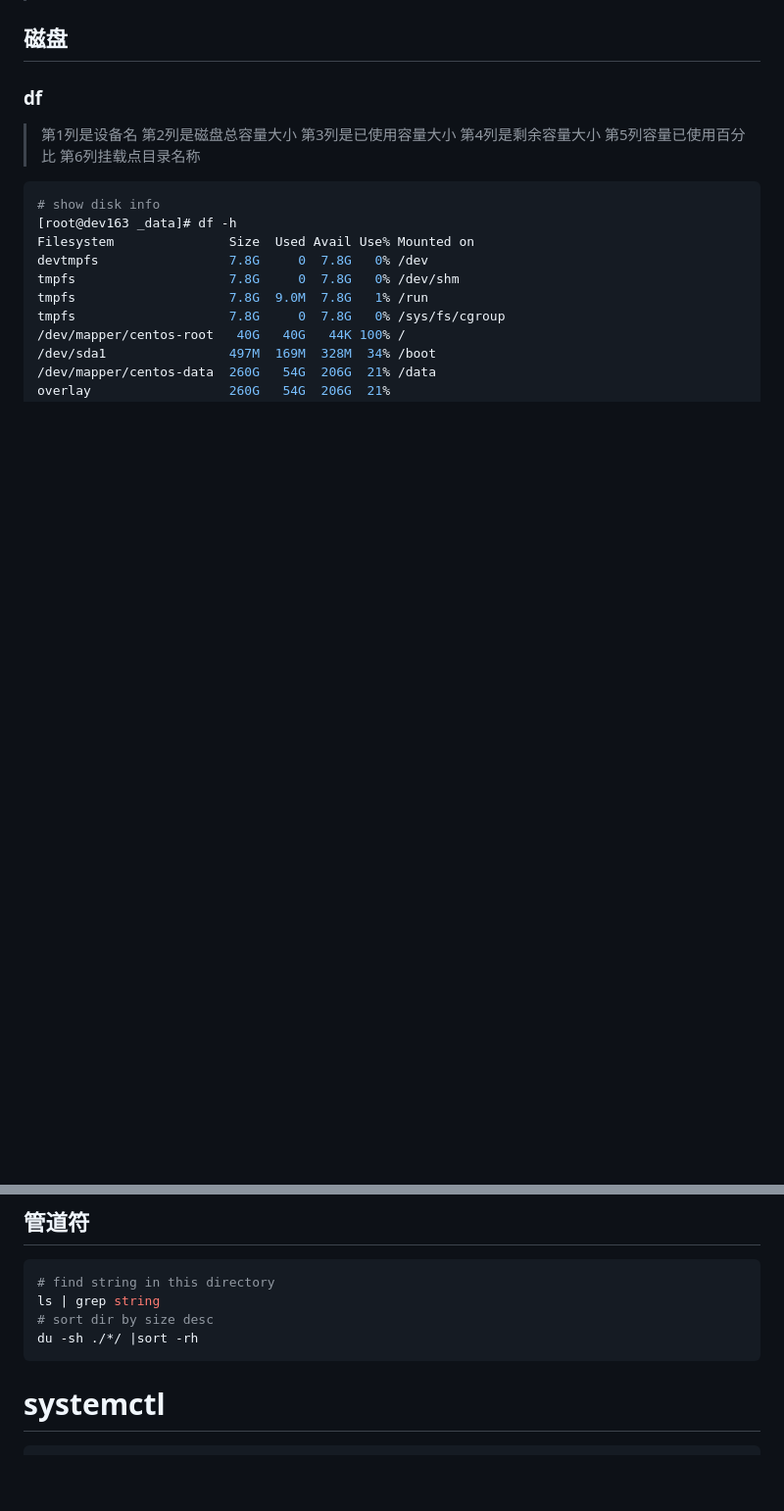
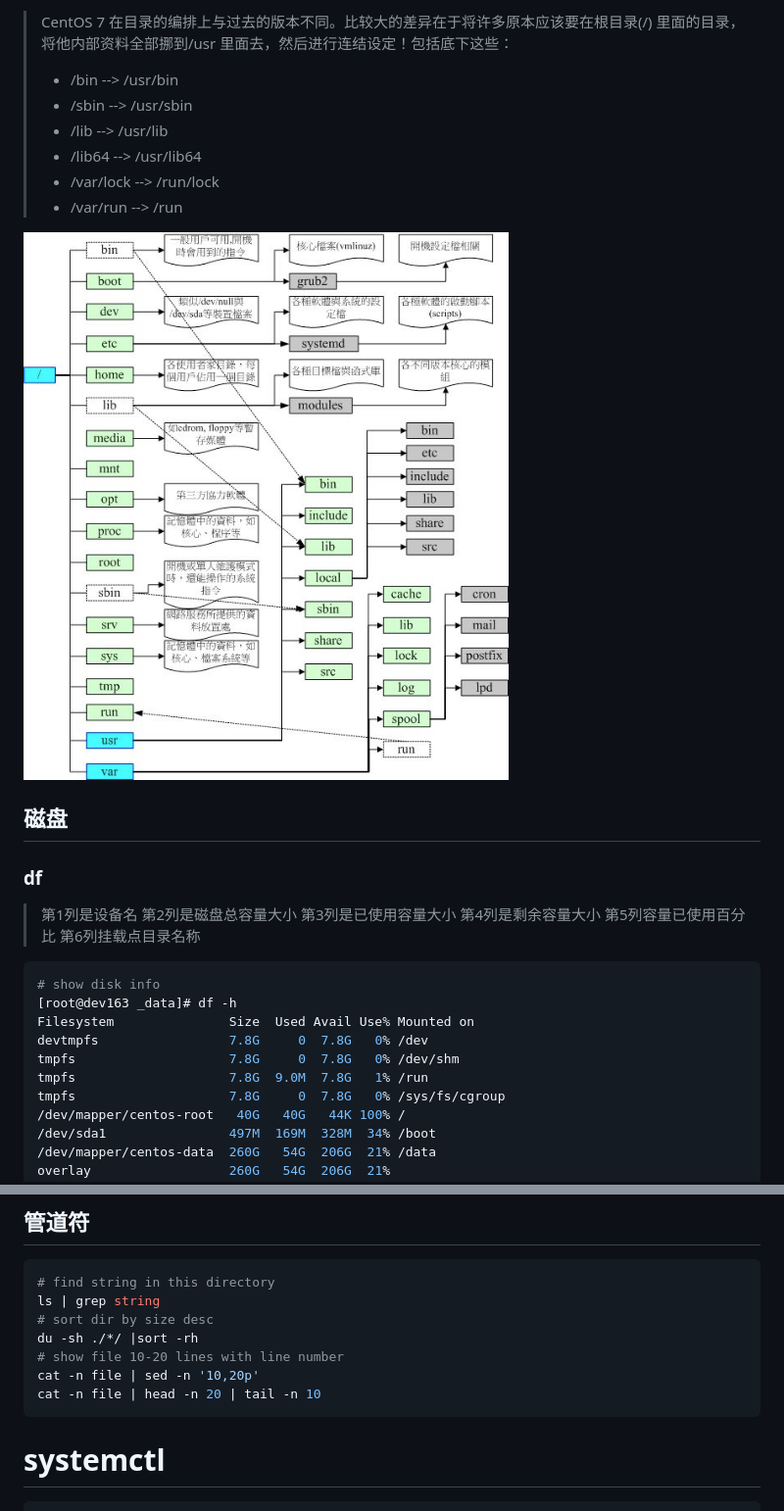
Before and after one commit to liubin95/docker-and-docker-compose, a Markdown page: linux.md, 2 parts joined by grey strips. Shown: that part at 98% size. Drawn GitHub-style; pictures changed too: image/root-dir.png (added); blank space fills up the shorter version.

Commit message:
Linux 文件夹

````diff
--- a/linux.md
+++ b/linux.md
@@ -72,3 +98,12 @@ echo 3 > /proc/sys/vm/drop_caches
+> CentOS 7 在目录的编排上与过去的版本不同。比较大的差异在于将许多原本应该要在根目录(/) 里面的目录，将他内部资料全部挪到/usr 里面去，然后进行连结设定！包括底下这些：
+>- /bin --> /usr/bin
+>- /sbin --> /usr/sbin
+>- /lib --> /usr/lib
+>- /lib64 --> /usr/lib64
+>- /var/lock --> /run/lock
+>- /var/run --> /run
+
+![](./image/root-dir.png)
 
 ## 磁盘
 
@@ -158,6 +193,9 @@ nc -z -v -w2 -u 127.0.0.1 1-65535
 ls | grep string
 # sort dir by size desc
 du -sh ./*/ |sort -rh
+# show file 10-20 lines with line number
+cat -n file | sed -n '10,20p'
+cat -n file | head -n 20 | tail -n 10
 ```
 
 # systemctl
````
Also changed, not shown: other parts of linux.md (+26 -0 lines).
